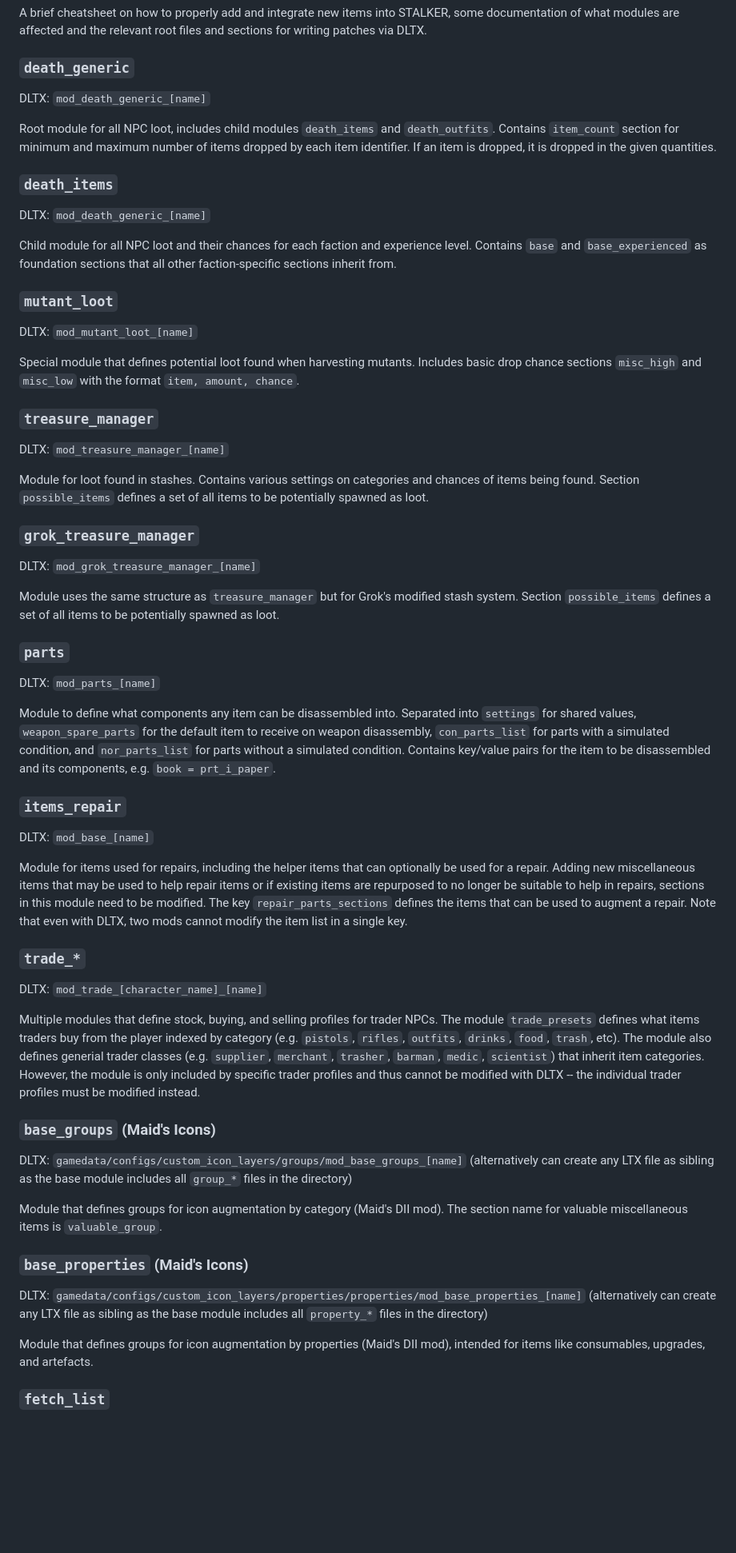
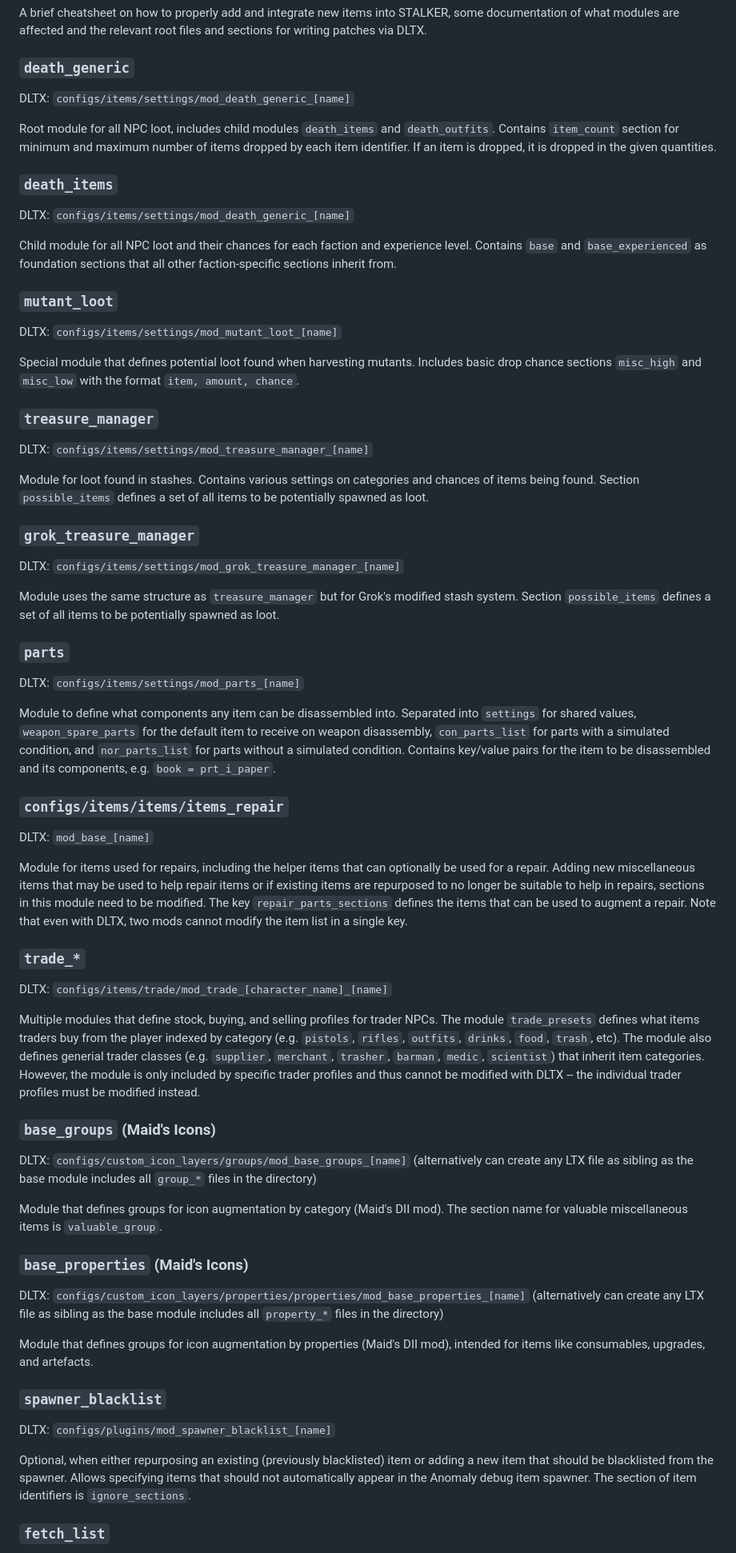
Before and after one commit to augustsaintfreytag/stalker-bits-of-culture, a Markdown page: TECHNICALS.md, the part around one of its changes. Shown at 80% size. GitHub-like rendering; blank space fills up the shorter version.

Commit message:
Add full paths to all DLTX patterns in docs
Add description for Anomaly debug item spawner.

```diff
--- a/TECHNICALS.md
+++ b/TECHNICALS.md
@@ -2,41 +2,41 @@ A brief cheatsheet on how to properly add and integrate new items into STALKER,
 
 ### `death_generic`
 
-DLTX: `mod_death_generic_[name]`
+DLTX: `configs/items/settings/mod_death_generic_[name]`
 
 Root module for all NPC loot, includes child modules `death_items` and `death_outfits`. Contains `item_count` section for minimum and maximum number of items dropped by each item identifier. If an item is dropped, it is dropped in the given quantities.
 
 ### `death_items`
 
-DLTX: `mod_death_generic_[name]`
+DLTX: `configs/items/settings/mod_death_generic_[name]`
 
 Child module for all NPC loot and their chances for each faction and experience level. Contains `base` and `base_experienced` as foundation sections that all other faction-specific sections inherit from.
 
 ### `mutant_loot`
 
-DLTX: `mod_mutant_loot_[name]`
+DLTX: `configs/items/settings/mod_mutant_loot_[name]`
 
 Special module that defines potential loot found when harvesting mutants. Includes basic drop chance sections `misc_high` and `misc_low` with the format `item, amount, chance`.
 
 ### `treasure_manager`
 
-DLTX: `mod_treasure_manager_[name]`
+DLTX: `configs/items/settings/mod_treasure_manager_[name]`
 
 Module for loot found in stashes. Contains various settings on categories and chances of items being found. Section `possible_items` defines a set of all items to be potentially spawned as loot.
 
 ### `grok_treasure_manager`
 
-DLTX: `mod_grok_treasure_manager_[name]`
+DLTX: `configs/items/settings/mod_grok_treasure_manager_[name]`
 
 Module uses the same structure as `treasure_manager` but for Grok's modified stash system. Section `possible_items` defines a set of all items to be potentially spawned as loot.
 
 ### `parts`
 
-DLTX: `mod_parts_[name]`
+DLTX: `configs/items/settings/mod_parts_[name]`
 
 Module to define what components any item can be disassembled into. Separated into `settings` for shared values, `weapon_spare_parts` for the default item to receive on weapon disassembly, `con_parts_list` for parts with a simulated condition, and `nor_parts_list` for parts without a simulated condition. Contains key/value pairs for the item to be disassembled and its components, e.g. `book = prt_i_paper`.
 
-### `items_repair`
+### `configs/items/items/items_repair`
 
 DLTX: `mod_base_[name]`
 
@@ -44,21 +44,27 @@ Module for items used for repairs, including the helper items that can optionall
 
 ### `trade_*`
 
-DLTX: `mod_trade_[character_name]_[name]`
+DLTX: `configs/items/trade/mod_trade_[character_name]_[name]`
 
 Multiple modules that define stock, buying, and selling profiles for trader NPCs. The module `trade_presets` defines what items traders buy from the player indexed by category (e.g. `pistols`, `rifles`, `outfits`, `drinks`, `food`, `trash`, etc). The module also defines generial trader classes (e.g. `supplier`, `merchant`, `trasher`, `barman`, `medic`, `scientist`) that inherit item categories. However, the module is only included by specific trader profiles and thus cannot be modified with DLTX -- the individual trader profiles must be modified instead.
 
 ### `base_groups` (Maid's Icons)
 
-DLTX: `gamedata/configs/custom_icon_layers/groups/mod_base_groups_[name]` (alternatively can create any LTX file as sibling as the base module includes all `group_*` files in the directory)
+DLTX: `configs/custom_icon_layers/groups/mod_base_groups_[name]` (alternatively can create any LTX file as sibling as the base module includes all `group_*` files in the directory)
 
 Module that defines groups for icon augmentation by category (Maid's DII mod). The section name for valuable miscellaneous items is `valuable_group`.
 
 ### `base_properties` (Maid's Icons)
 
-DLTX: `gamedata/configs/custom_icon_layers/properties/properties/mod_base_properties_[name]` (alternatively can create any LTX file as sibling as the base module includes all `property_*` files in the directory)
+DLTX: `configs/custom_icon_layers/properties/properties/mod_base_properties_[name]` (alternatively can create any LTX file as sibling as the base module includes all `property_*` files in the directory)
 
 Module that defines groups for icon augmentation by properties (Maid's DII mod), intended for items like consumables, upgrades, and artefacts.
 
+### `spawner_blacklist`
+
+DLTX: `configs/plugins/mod_spawner_blacklist_[name]`
+
+Optional, when either repurposing an existing (previously blacklisted) item or adding a new item that should be blacklisted from the spawner. Allows specifying items that should not automatically appear in the Anomaly debug item spawner. The section of item identifiers is `ignore_sections`.
+
 ### `fetch_list`
 
```
Also changed, not shown: other parts of TECHNICALS.md (+1 -1 lines).
